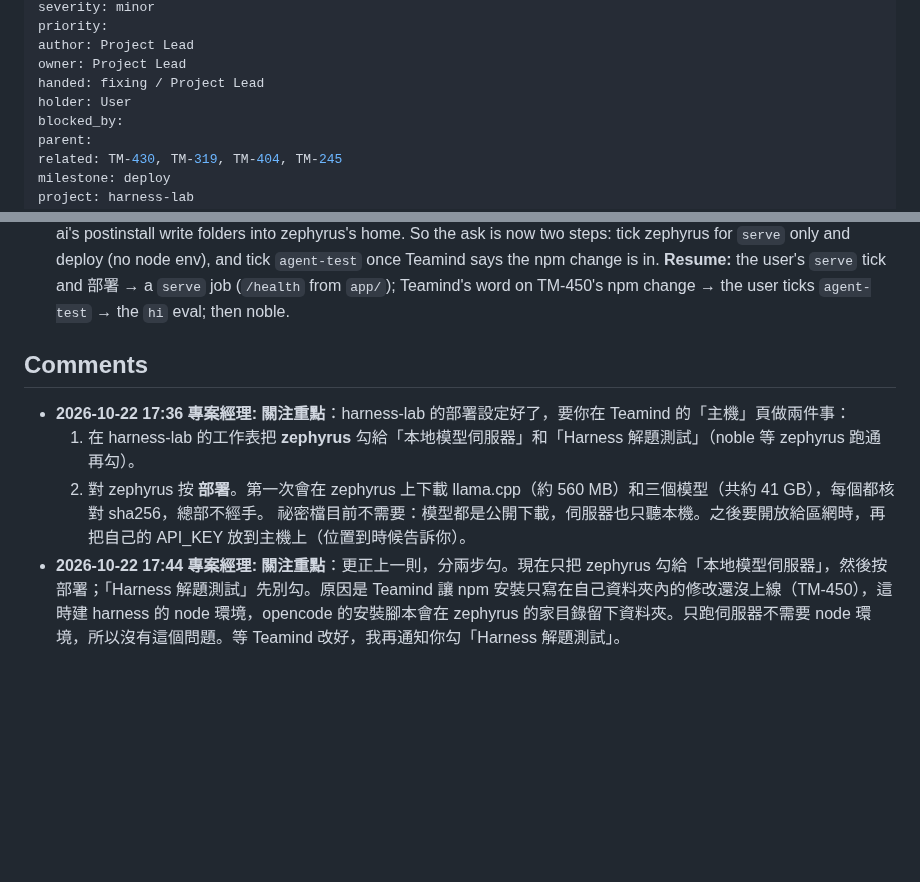
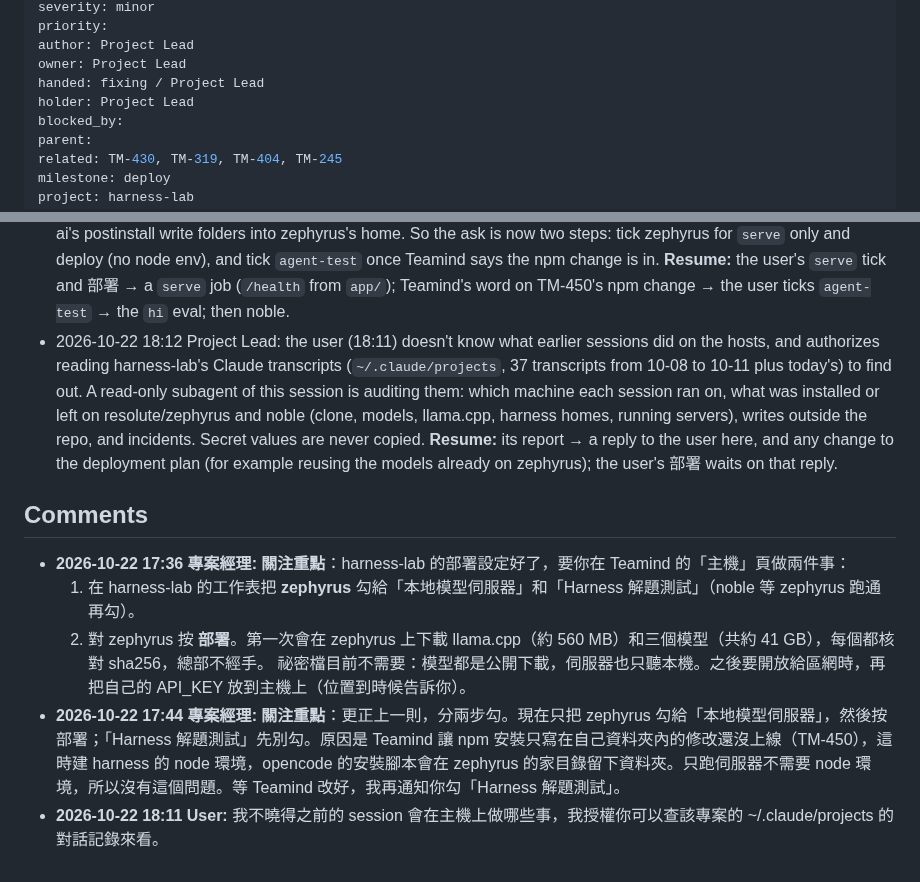
Before and after one commit to wa0327/harness-lab, a Markdown page: issues/HL-1/ISSUE.md, 2 parts joined by grey strips. Rendered like a GitHub page; blank space fills up the shorter version.

Commit message:
Notes: HL-1
Role: Project Lead
Co-Authored-By: Claude Opus 5.5 <noreply@anthropic.com>

```diff
--- a/issues/HL-1/ISSUE.md
+++ b/issues/HL-1/ISSUE.md
@@ -11,7 +11,7 @@ priority:
 author: Project Lead
 owner: Project Lead
 handed: fixing / Project Lead
-holder: User
+holder: Project Lead
 blocked_by:
 parent:
 related: TM-430, TM-319, TM-404, TM-245
@@ -59,6 +59,7 @@ Scope:
 - 2026-10-22 17:35 Project Lead: `.teamind/deploy.toml` is in, with eight entries (serve-main, serve-fim, serve-router, stop-server, bench, agent-test, compare-runs, place-configs), `[env.node]` Node 24, `local` (the harness homes, the caches, `logs/` so the pid files survive a swap, the tuning file, the interim secrets file) and HL-2's four components (llama.cpp b11469 CUDA 13.4, one per model at `models/<file stem>/`), each component carried only by the entries that use it. `config/tasks.toml` has five kinds (serve, bench, agent-test, compare-runs, setup) with `hosts = []` for the user to tick on 主機; the GPU kinds are `exclusive` with `min_free_gpu_mb = 6000`. `config/platform.toml` is new, and the manifest's `[pool]` is on. Checks: Teamind's `check_project.py` and `check_task_hosts.py` pass. The closure (with `--entries`, before the commit) lists the eight entries' 41 files; its unresolved items are the three host-placed files `env.sh` sources when present (TM-450's `secrets` key will name the data one), the `$LAB_DIR` launches already in agent-test's `extra`, and `[env.node]`, which `--entries` reads from main. The dry run lists these and doesn't stop on them (host_deploy.py:817). **Resume:** re-run the closure from main after this commit; then the user ticks zephyrus for `serve` and `agent-test`, and the first deployment proves llama.cpp, a model, `/health` and the `hi` eval (and on noble, CUDA0 at first start, per HL-2).
 - 2026-10-22 17:36 Project Lead: the closure from main resolves all eight entries (43 files); the only unresolved items are the expected ones (host-placed files `env.sh` sources when present, and `$LAB_DIR` launches already in `extra`). HL-2 accepted and closed. Asked the user (below) to tick zephyrus for `serve` and `agent-test` on 主機 and press 部署. **Resume:** the user's tick and 部署; then a `serve` job on zephyrus (`/health` from `app/`), the `hi` eval by `agent-test`, logs attached here; then noble.
 - 2026-10-22 17:44 Project Lead: Teamind's lead says TM-450's interim is in (468e5d57): `secrets.local.sh` is in our `logins` with its security.md row, and the guard closes our logins inside every deployment folder too. TM-450's full Proposal (host `data/secrets/`, `npm ci` with HOME and XDG inside the env folder) is still queued with Teamind's Systems Engineer. Until it's served, a deployment that builds the node env (the `agent-test` kind) would let opencode-ai's postinstall write folders into zephyrus's home. So the ask is now two steps: tick zephyrus for `serve` only and deploy (no node env), and tick `agent-test` once Teamind says the npm change is in. **Resume:** the user's `serve` tick and 部署 → a `serve` job (`/health` from `app/`); Teamind's word on TM-450's npm change → the user ticks `agent-test` → the `hi` eval; then noble.
+- 2026-10-22 18:12 Project Lead: the user (18:11) doesn't know what earlier sessions did on the hosts, and authorizes reading harness-lab's Claude transcripts (`~/.claude/projects`, 37 transcripts from 10-08 to 10-11 plus today's) to find out. A read-only subagent of this session is auditing them: which machine each session ran on, what was installed or left on resolute/zephyrus and noble (clone, models, llama.cpp, harness homes, running servers), writes outside the repo, and incidents. Secret values are never copied. **Resume:** its report → a reply to the user here, and any change to the deployment plan (for example reusing the models already on zephyrus); the user's 部署 waits on that reply.
 
 ## Comments
 - **2026-10-22 17:36 專案經理:** **關注重點**：harness-lab 的部署設定好了，要你在 Teamind 的「主機」頁做兩件事：
@@ -66,3 +67,4 @@ Scope:
   2. 對 zephyrus 按 **部署**。第一次會在 zephyrus 上下載 llama.cpp（約 560 MB）和三個模型（共約 41 GB），每個都核對 sha256，總部不經手。
   祕密檔目前不需要：模型都是公開下載，伺服器也只聽本機。之後要開放給區網時，再把自己的 API_KEY 放到主機上（位置到時候告訴你）。
 - **2026-10-22 17:44 專案經理:** **關注重點**：更正上一則，分兩步勾。現在只把 zephyrus 勾給「本地模型伺服器」，然後按部署；「Harness 解題測試」先別勾。原因是 Teamind 讓 npm 安裝只寫在自己資料夾內的修改還沒上線（TM-450），這時建 harness 的 node 環境，opencode 的安裝腳本會在 zephyrus 的家目錄留下資料夾。只跑伺服器不需要 node 環境，所以沒有這個問題。等 Teamind 改好，我再通知你勾「Harness 解題測試」。
+- **2026-10-22 18:11 User:** 我不曉得之前的 session 會在主機上做哪些事，我授權你可以查該專案的 ~/.claude/projects 的對話記錄來看。
```
